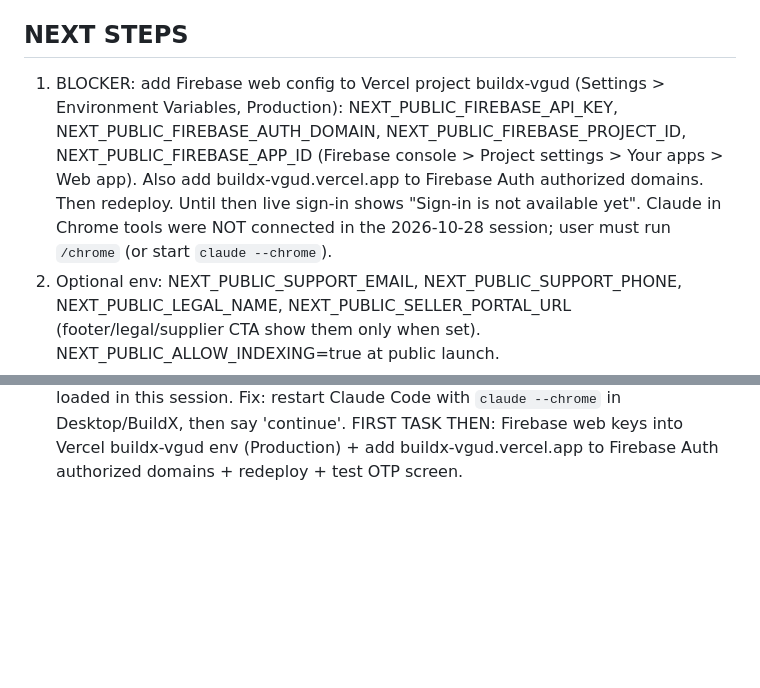
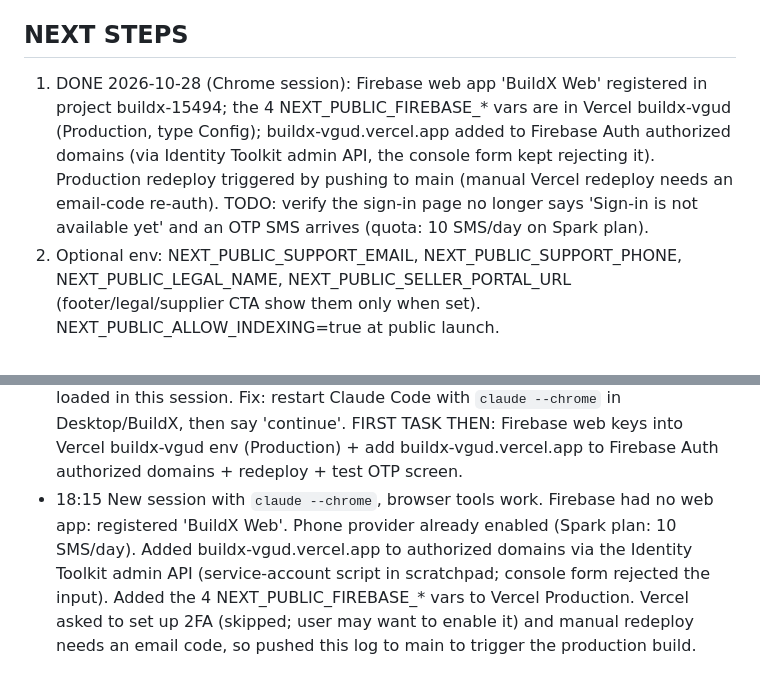
Before and after one commit to Harishrs2006/buildx, a Markdown page: docs/SESSION_LOG.md, 2 parts joined by grey strips. GitHub-like rendering; blank space fills up the shorter version.

Commit message:
docs: session log, Firebase web config added to Vercel

```diff
--- a/docs/SESSION_LOG.md
+++ b/docs/SESSION_LOG.md
@@ -10,11 +10,11 @@ Times are IST.
   Recreate it if the scratchpad is gone (headless Chrome + Emulation.setDeviceMetricsOverride).
 
 ## NEXT STEPS
-1. BLOCKER: add Firebase web config to Vercel project buildx-vgud (Settings > Environment Variables, Production):
-   NEXT_PUBLIC_FIREBASE_API_KEY, NEXT_PUBLIC_FIREBASE_AUTH_DOMAIN, NEXT_PUBLIC_FIREBASE_PROJECT_ID, NEXT_PUBLIC_FIREBASE_APP_ID
-   (Firebase console > Project settings > Your apps > Web app). Also add buildx-vgud.vercel.app to Firebase Auth
-   authorized domains. Then redeploy. Until then live sign-in shows "Sign-in is not available yet".
-   Claude in Chrome tools were NOT connected in the 2026-10-28 session; user must run `/chrome` (or start `claude --chrome`).
+1. DONE 2026-10-28 (Chrome session): Firebase web app 'BuildX Web' registered in project buildx-15494; the 4
+   NEXT_PUBLIC_FIREBASE_* vars are in Vercel buildx-vgud (Production, type Config); buildx-vgud.vercel.app added to
+   Firebase Auth authorized domains (via Identity Toolkit admin API, the console form kept rejecting it). Production
+   redeploy triggered by pushing to main (manual Vercel redeploy needs an email-code re-auth). TODO: verify the
+   sign-in page no longer says 'Sign-in is not available yet' and an OTP SMS arrives (quota: 10 SMS/day on Spark plan).
 2. Optional env: NEXT_PUBLIC_SUPPORT_EMAIL, NEXT_PUBLIC_SUPPORT_PHONE, NEXT_PUBLIC_LEGAL_NAME, NEXT_PUBLIC_SELLER_PORTAL_URL
    (footer/legal/supplier CTA show them only when set). NEXT_PUBLIC_ALLOW_INDEXING=true at public launch.
 3. DONE: user chose to keep PRD + images LOCAL in Desktop/BuildX/user-brief (not GitHub). Save new user files there.
@@ -78,3 +78,8 @@ Times are IST.
 - 18:00 User ran /chrome; extension installed + signed in, but browser tools still not loaded in this session. Fix: restart
   Claude Code with `claude --chrome` in Desktop/BuildX, then say 'continue'. FIRST TASK THEN: Firebase web keys into Vercel
   buildx-vgud env (Production) + add buildx-vgud.vercel.app to Firebase Auth authorized domains + redeploy + test OTP screen.
+- 18:15 New session with `claude --chrome`, browser tools work. Firebase had no web app: registered 'BuildX Web'.
+  Phone provider already enabled (Spark plan: 10 SMS/day). Added buildx-vgud.vercel.app to authorized domains via the
+  Identity Toolkit admin API (service-account script in scratchpad; console form rejected the input). Added the 4
+  NEXT_PUBLIC_FIREBASE_* vars to Vercel Production. Vercel asked to set up 2FA (skipped; user may want to enable it) and
+  manual redeploy needs an email code, so pushed this log to main to trigger the production build.
```
Also changed, not shown: other parts of docs/SESSION_LOG.md (+1 -1 lines).
